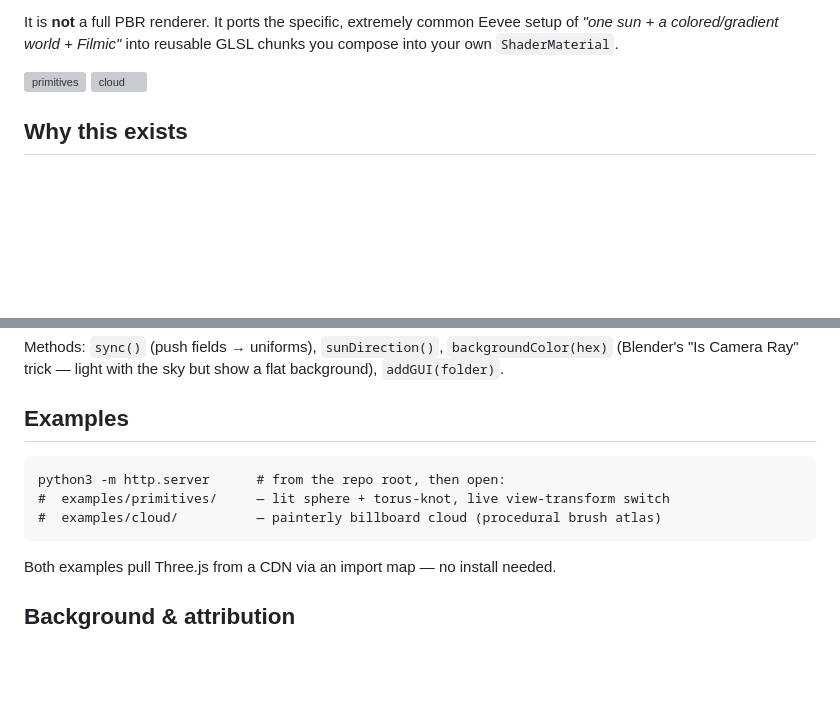
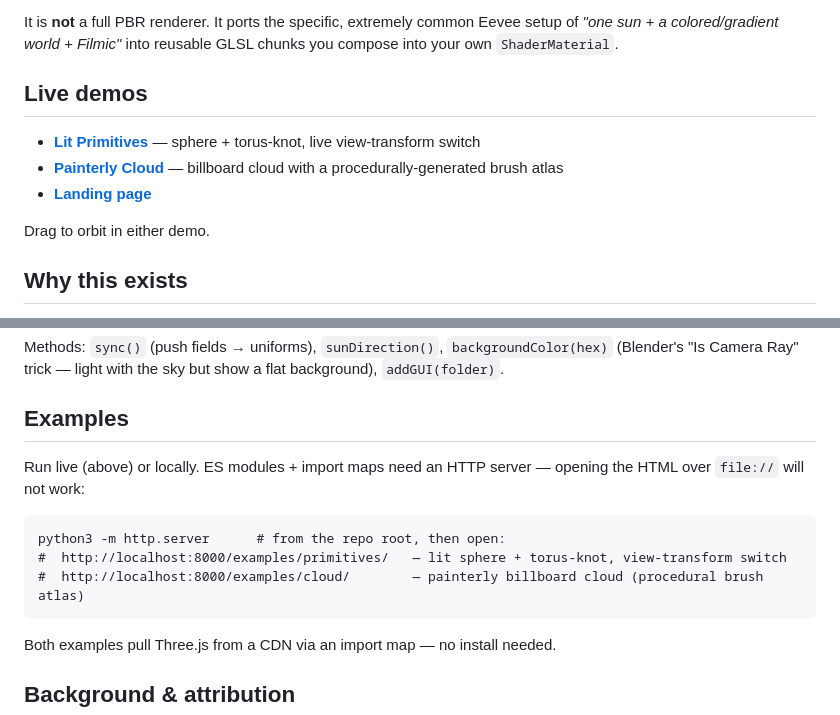
Before and after one commit to tatimblin/eevee-threejs, a Markdown page: README.md, 2 parts joined by grey strips. Rendered like a GitHub page; blank space fills up the shorter version; grey boxes are pictures that could not be loaded.

Commit message:
docs: add live GitHub Pages demo links, drop broken image refs
Co-Authored-By: Claude Opus 4.8 (1M context) <noreply@anthropic.com>

````diff
--- a/README.md
+++ b/README.md
@@ -14,8 +14,13 @@ It is **not** a full PBR renderer. It ports the specific, extremely common Eevee
 *"one sun + a colored/gradient world + Filmic"* into reusable GLSL chunks you compose into
 your own `ShaderMaterial`.
 
-![primitives](docs/primitives.png)
-![cloud](docs/cloud.png)
+## Live demos
+
+- **[Lit Primitives](https://tatimblin.github.io/eevee-threejs/examples/primitives/)** — sphere + torus-knot, live view-transform switch
+- **[Painterly Cloud](https://tatimblin.github.io/eevee-threejs/examples/cloud/)** — billboard cloud with a procedurally-generated brush atlas
+- **[Landing page](https://tatimblin.github.io/eevee-threejs/)**
+
+Drag to orbit in either demo.
 
 ## Why this exists
 
@@ -84,10 +89,13 @@ Methods: `sync()` (push fields → uniforms), `sunDirection()`, `backgroundColor
 
 ## Examples
 
+Run live (above) or locally. ES modules + import maps need an HTTP server — opening the
+HTML over `file://` will not work:
+
 ```
 python3 -m http.server      # from the repo root, then open:
-#  examples/primitives/     — lit sphere + torus-knot, live view-transform switch
-#  examples/cloud/          — painterly billboard cloud (procedural brush atlas)
+#  http://localhost:8000/examples/primitives/   — lit sphere + torus-knot, view-transform switch
+#  http://localhost:8000/examples/cloud/        — painterly billboard cloud (procedural brush atlas)
 ```
 
 Both examples pull Three.js from a CDN via an import map — no install needed.
````
